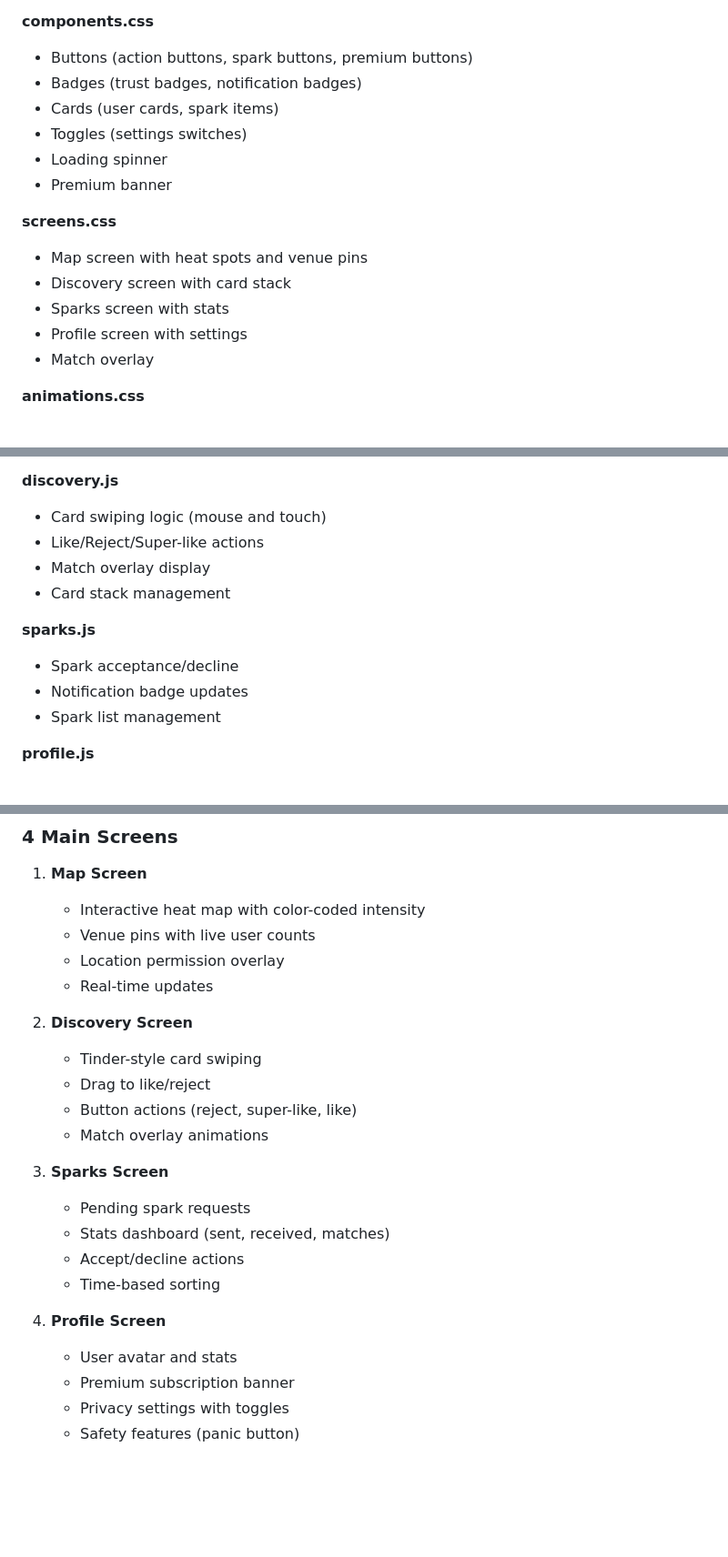
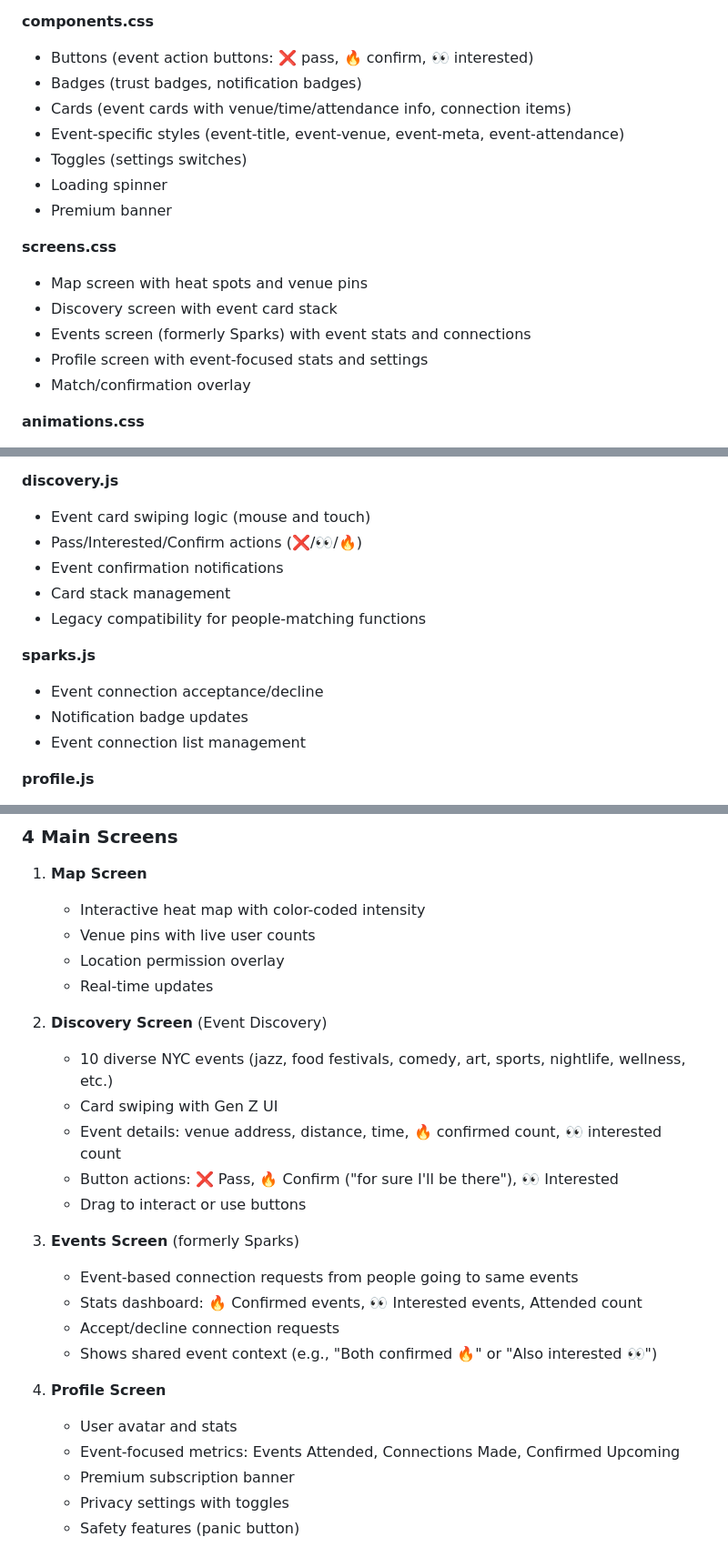
Before and after one commit to davenguyen87/Spark, a Markdown page: demo/README.md, 3 parts joined by grey strips. Shown at 91% size. GitHub-like rendering; blank space fills up the shorter version.

Commit message:
Update documentation for event-discovery platform
Updated all project documentation to reflect the transformation from
people-matching to event-discovery platform.

**CLAUDE.md Updates:**
- Changed core mission: "discover events happening nearby, connect through
  shared event interest"
- Updated project description: "Snapchat Map + Eventbrite + Tinder" (was Foursquare)
- JavaScript modules descriptions updated to reflect event functionality
- Added v1.2 version history documenting event discovery transformation

**demo/README.md Updates:**
- Overview section: Changed from "Tinder-style card swiping for discovery
  with NYC residents" to "Event Discovery with Gen Z UI"
- Added 10 diverse event types mentioned
- Discovery Screen renamed to "Event Discovery"
  - Lists 10 event types: jazz, food festivals, comedy, art, sports,
    nightlife, wellness
  - Button actions: ❌ Pass, 🔥 Confirm, 👀 Interested
  - Event details: venue, address, distance, time, attendance counts
- Sparks Screen renamed to "Events Screen"
  - Event-based connection requests
  - Stats: 🔥 Confirmed, 👀 Interested, Attended
  - Shared event context ("Both confirmed 🔥")
- Profile Screen: Event-focused metrics (Events Attended, Connections Made,
  Confirmed Upcoming)
- Components.css description updated with event-specific styles
- Screens.css description updated for event card stack
- JavaScript modules updated:
  - discovery.js: Event card swiping, Pass/Interested/Confirm actions
  - sparks.js: Event connection requests

**Philosophy:**
Documentation now consistently describes Spark as an event discovery
platform where users find interesting events nearby and meet people
through shared event interest, rather than random people matching.

```diff
--- a/demo/README.md
+++ b/demo/README.md
@@ -107,19 +107,20 @@ All venues use actual GPS coordinates for accurate positioning on the map.
 - Screen and navigation structure
 
 **components.css**
-- Buttons (action buttons, spark buttons, premium buttons)
+- Buttons (event action buttons: ❌ pass, 🔥 confirm, 👀 interested)
 - Badges (trust badges, notification badges)
-- Cards (user cards, spark items)
+- Cards (event cards with venue/time/attendance info, connection items)
+- Event-specific styles (event-title, event-venue, event-meta, event-attendance)
 - Toggles (settings switches)
 - Loading spinner
 - Premium banner
 
 **screens.css**
 - Map screen with heat spots and venue pins
-- Discovery screen with card stack
-- Sparks screen with stats
-- Profile screen with settings
-- Match overlay
+- Discovery screen with event card stack
+- Events screen (formerly Sparks) with event stats and connections
+- Profile screen with event-focused stats and settings
+- Match/confirmation overlay
 
 **animations.css**
 - All keyframe animations (@keyframes)
@@ -144,15 +145,16 @@ All venues use actual GPS coordinates for accurate positioning on the map.
 - Check-in functionality
 
 **discovery.js**
-- Card swiping logic (mouse and touch)
-- Like/Reject/Super-like actions
-- Match overlay display
+- Event card swiping logic (mouse and touch)
+- Pass/Interested/Confirm actions (❌/👀/🔥)
+- Event confirmation notifications
 - Card stack management
+- Legacy compatibility for people-matching functions
 
 **sparks.js**
-- Spark acceptance/decline
+- Event connection acceptance/decline
 - Notification badge updates
-- Spark list management
+- Event connection list management
 
 **profile.js**
 - Settings toggle functionality
@@ -212,20 +214,22 @@ npx http-server -p 8080
    - Location permission overlay
    - Real-time updates
 
-2. **Discovery Screen**
-   - Tinder-style card swiping
-   - Drag to like/reject
-   - Button actions (reject, super-like, like)
-   - Match overlay animations
+2. **Discovery Screen** (Event Discovery)
+   - 10 diverse NYC events (jazz, food festivals, comedy, art, sports, nightlife, wellness, etc.)
+   - Card swiping with Gen Z UI
+   - Event details: venue address, distance, time, 🔥 confirmed count, 👀 interested count
+   - Button actions: ❌ Pass, 🔥 Confirm ("for sure I'll be there"), 👀 Interested
+   - Drag to interact or use buttons
 
-3. **Sparks Screen**
-   - Pending spark requests
-   - Stats dashboard (sent, received, matches)
-   - Accept/decline actions
-   - Time-based sorting
+3. **Events Screen** (formerly Sparks)
+   - Event-based connection requests from people going to same events
+   - Stats dashboard: 🔥 Confirmed events, 👀 Interested events, Attended count
+   - Accept/decline connection requests
+   - Shows shared event context (e.g., "Both confirmed 🔥" or "Also interested 👀")
 
 4. **Profile Screen**
    - User avatar and stats
+   - Event-focused metrics: Events Attended, Connections Made, Confirmed Upcoming
    - Premium subscription banner
    - Privacy settings with toggles
    - Safety features (panic button)
```
Also changed, not shown: other parts of demo/README.md (+4 -4 lines), CLAUDE.md (+16 -6 lines).
